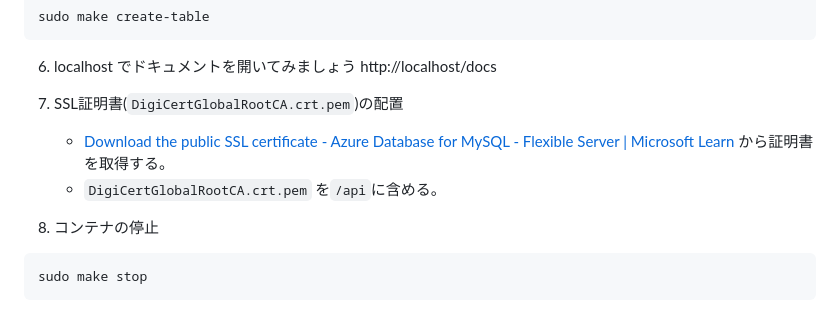
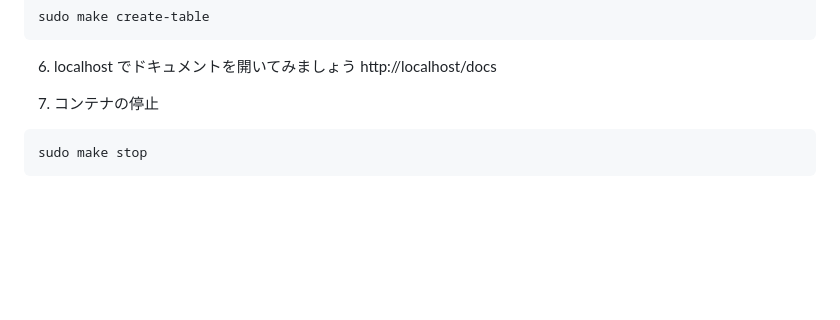
Before and after one commit to futaringoto/futarin-api, a Markdown page: README.md, the part around the change. Rendered like a GitHub page; blank space fills up the shorter version.

Commit message:
証明書云々をREADMEから除去

````diff
--- a/README.md
+++ b/README.md
@@ -63,11 +63,7 @@ sudo make create-table
 6. localhost でドキュメントを開いてみましょう
 http://localhost/docs
 
-7. SSL証明書(`DigiCertGlobalRootCA.crt.pem`)の配置
-    - [Download the public SSL certificate - Azure Database for MySQL - Flexible Server | Microsoft Learn](https://learn.microsoft.com/en-gb/azure/mysql/flexible-server/how-to-connect-tls-ssl#download-the-public-ssl-certificate) から証明書を取得する。
-    - `DigiCertGlobalRootCA.crt.pem` を`/api`に含める。
-
-8. コンテナの停止
+7. コンテナの停止
 ```
 sudo make stop
 ```
````
